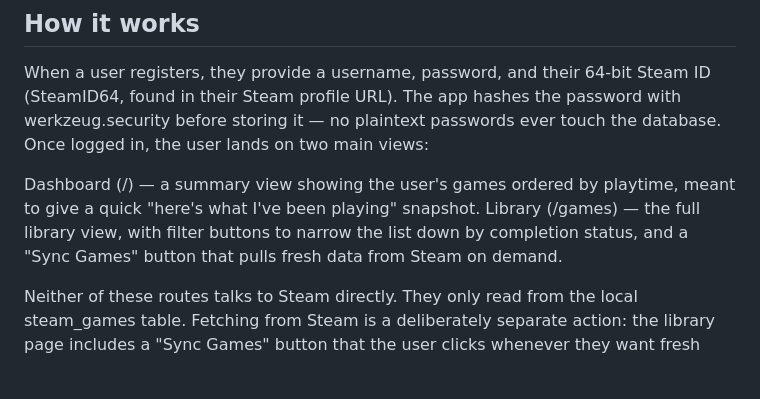
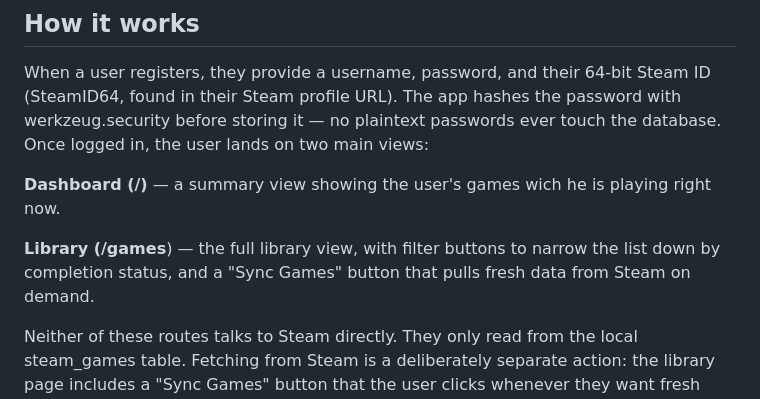
Before and after one commit to 3mmar01/Entertainment_Managment, a Markdown page: README.md, the part around the change. GitHub-like rendering; blank space fills up the shorter version.

Commit message:
Clarify Dashboard and Library descriptions in README
Updated descriptions for Dashboard and Library views in README.

```diff
--- a/README.md
+++ b/README.md
@@ -17,8 +17,9 @@ So i made this web app to solve this problem .
 When a user registers, they provide a username, password, and their 64-bit Steam ID (SteamID64, found in their Steam profile URL). The app hashes the password with werkzeug.security before storing it — no plaintext passwords ever touch the database. Once logged in, the user lands on two main views:
 
 
-Dashboard (/) — a summary view showing the user's games ordered by playtime, meant to give a quick "here's what I've been playing" snapshot.
-Library (/games) — the full library view, with filter buttons to narrow the list down by completion status, and a "Sync Games" button that pulls fresh data from Steam on demand.
+**Dashboard (/)** — a summary view showing the user's games wich he is playing right now.
+
+**Library (/games**) — the full library view, with filter buttons to narrow the list down by completion status, and a "Sync Games" button that pulls fresh data from Steam on demand.
 
 
 Neither of these routes talks to Steam directly. They only read from the local steam_games table. Fetching from Steam is a deliberately separate action: the library page includes a "Sync Games" button that the user clicks whenever they want fresh data, which hits /games/sync. This split was one of the more important design decisions in the project. My first version had the /games route fetch from Steam and render the page in the same function, which meant every single page load re-hit the Steam API and re-ran insert logic, even when the user just wanted to look at data that hadn't changed. Splitting sync out into its own route means the library page is fast (pure database read), and a sync only happens when the user explicitly asks for one.
```
